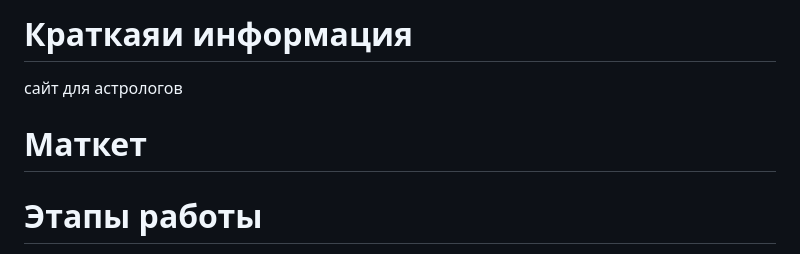
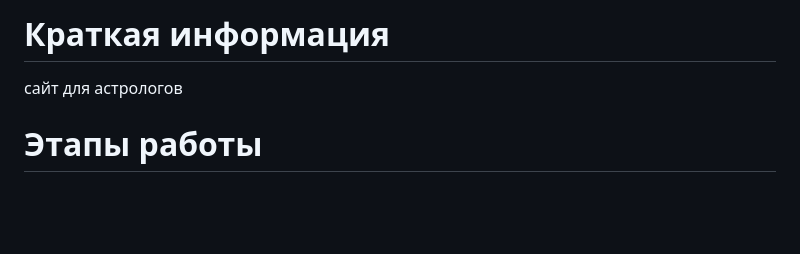
Before and after one commit to arina-bitcoin/astrology-website, a Markdown page: README.md, the part around the change. Drawn GitHub-style; blank space fills up the shorter version.

```diff
--- a/README.md
+++ b/README.md
@@ -1,7 +1,5 @@
-# Краткаяи информация
+# Краткая информация
 сайт для астрологов
-
-# Маткет
 
 # Этапы работы
 1. Созадие макета
```
